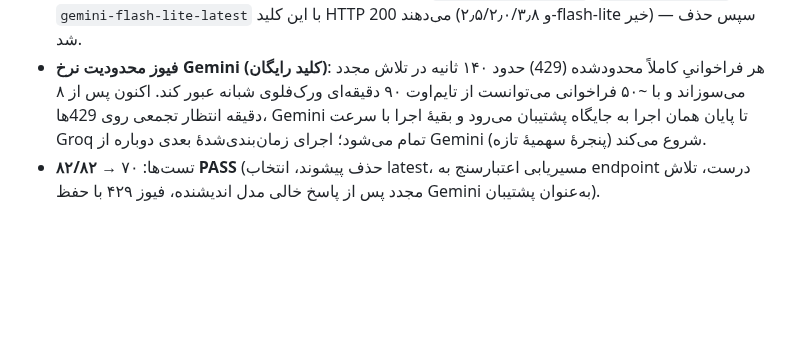
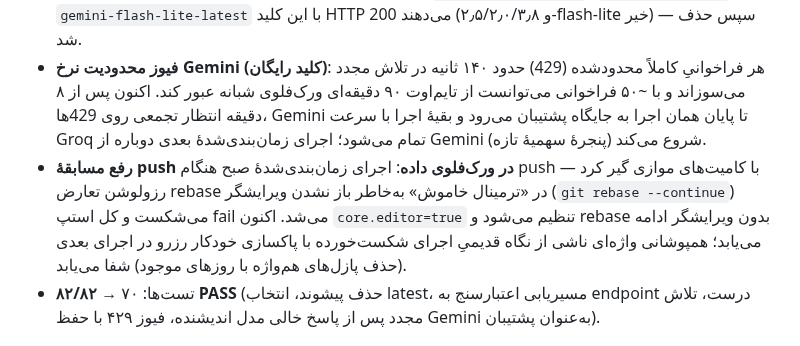
Before and after one commit to prauofi21-svg/jadvalak, a Markdown page: README.md, the part around the change. GitHub-like rendering; blank space fills up the shorter version.

Commit message:
fix: push-race in the data workflow — set core.editor=true so 'git rebase --continue' never needs a terminal editor during conflict resolution (morning run failed on this 2026-10-08); v1.11 changelog note

```diff
--- a/README.md
+++ b/README.md
@@ -90,6 +90,7 @@ python3 generate_puzzles.py --selftest --date ...  # خط تولید آفلای
 - **بودجهٔ توکن بیشتر برای مدل‌های «اندیشنده»**: نسل ۳ به بعد در پاسخ‌ها توکن اندیشیدن مصرف می‌کند — سقف خروجی تولید ۲۲۰۰→۳۵۰۰، اعتبارسنج ۲۲۰۰→۳۰۰۰ و ویراستار ۱۶۰۰→۲۴۰۰ افزایش یافت تا پاسخ خالی برنگردد.
 - **پروب زنده روی رانر**: ورک‌فلوی یک‌بارمصرف بررسی کرد `gemini-flash-latest`، `gemini-3.8-flash` و `gemini-flash-lite-latest` با این کلید HTTP 200 می‌دهند (و ۲٫۵/۲٫۰/۳٫۸-flash-lite خیر) — سپس حذف شد.
 - **فیوز محدودیت نرخ Gemini (کلید رایگان)**: هر فراخوانیِ کاملاً محدودشده (429) حدود ۱۴۰ ثانیه در تلاش مجدد می‌سوزاند و با ~۵۰ فراخوانی می‌توانست از تایم‌اوت ۹۰ دقیقه‌ای ورک‌فلوی شبانه عبور کند. اکنون پس از ۸ دقیقه انتظار تجمعی روی 429ها، Gemini تا پایان همان اجرا به جایگاه پشتیبان می‌رود و بقیهٔ اجرا با سرعت Groq تمام می‌شود؛ اجرای زمان‌بندی‌شدهٔ بعدی دوباره از Gemini شروع می‌کند (پنجرهٔ سهمیهٔ تازه).
+- **رفع مسابقهٔ push در ورک‌فلوی داده**: اجرای زمان‌بندی‌شدهٔ صبح هنگام push با کامیت‌های موازی گیر کرد — رزولوشن تعارض rebase در «ترمینال خاموش» به‌خاطر باز نشدن ویرایشگر (`git rebase --continue`) می‌شکست و کل استپ fail می‌شد. اکنون `core.editor=true` تنظیم می‌شود و rebase بدون ویرایشگر ادامه می‌یابد؛ همپوشانی واژه‌ای ناشی از نگاه قدیمیِ اجرای شکست‌خورده با پاکسازی خودکار رزرو در اجرای بعدی (حذف پازل‌های هم‌واژه با روزهای موجود) شفا می‌یابد.
 - تست‌ها: ۷۰ → **۸۲/۸۲ PASS** (حذف پیشوند، انتخاب latest، مسیریابی اعتبارسنج به endpoint درست، تلاش مجدد پس از پاسخ خالی مدل اندیشنده، فیوز ۴۲۹ با حفظ Gemini به‌عنوان پشتیبان).
 
 ## تغییرات نسخه ۱٫۱۰ (۲۰۲۶-۱۰-۰۸ — فیکس ریشه‌ای شرح‌های غلط واقعی)
```
